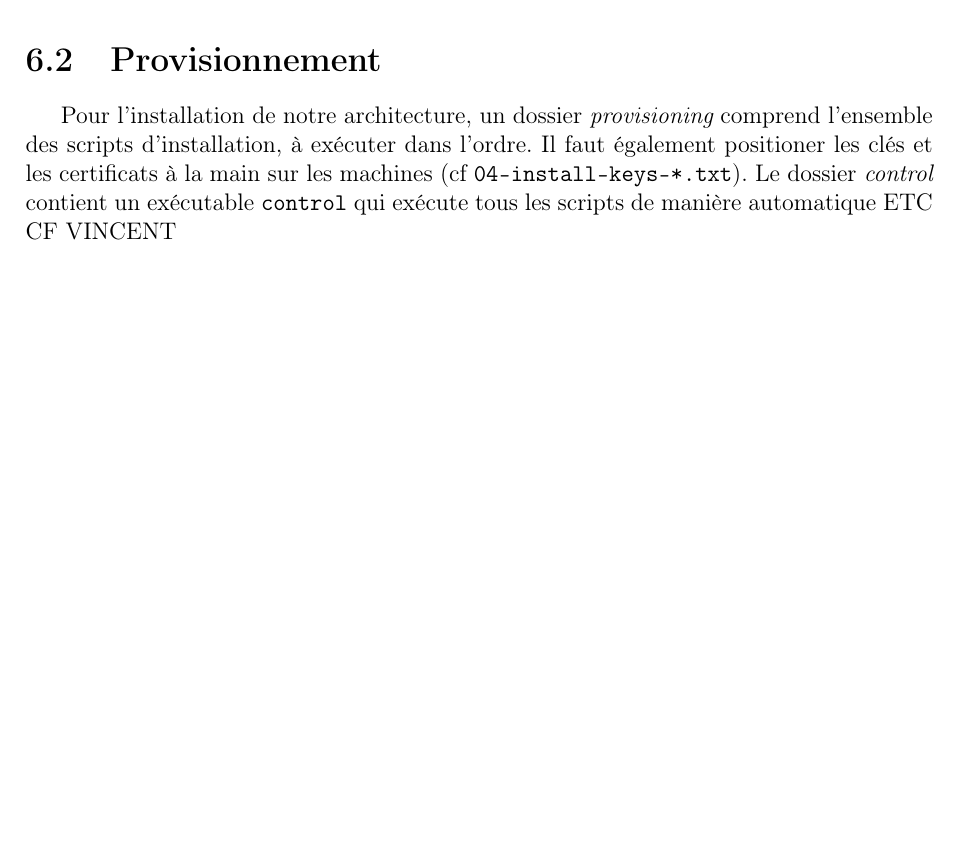
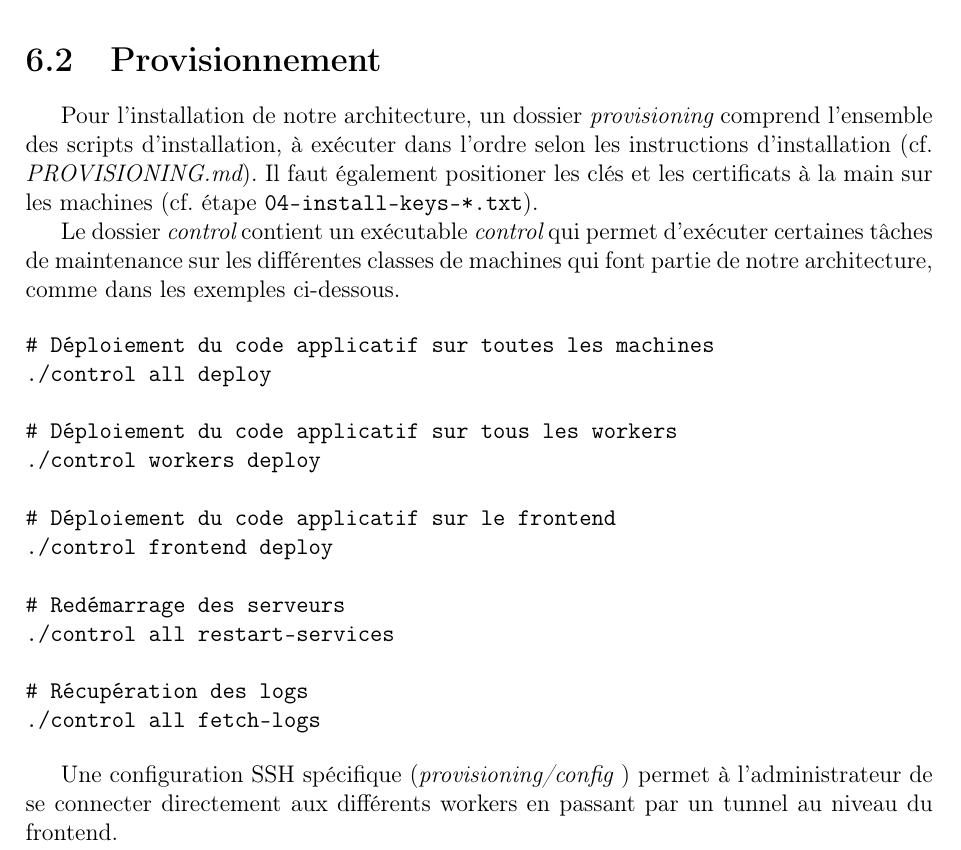
Before and after one commit to Vince300/CIS, a LaTeX document (rapport/main.tex, which reads rapport/doc_installation.tex): part of page 14 of 14, cut so that both start at the same text, the shorter picture padded with empty space. Compiled offline with pdfLaTeX.

Commit message:
Doc control

```diff
--- a/rapport/doc_installation.tex
+++ b/rapport/doc_installation.tex
@@ -8,4 +8,29 @@ Pour les trois machines le choix des operating systems s'est porté sur une dist
 
 \section{Provisionnement}
 
-Pour l'installation de notre architecture, un dossier {\it provisioning} comprend l'ensemble des scripts d'installation, à exécuter dans l'ordre. Il faut également positioner les clés et les certificats à la main sur les machines (cf {\tt 04-install-keys-*.txt}). Le dossier {\it control} contient un exécutable {\tt control} qui exécute tous les scripts de manière automatique ETC CF VINCENT
+Pour l'installation de notre architecture, un dossier {\it provisioning} comprend l'ensemble des scripts d'installation,
+à exécuter dans l'ordre selon les instructions d'installation (cf. {\it PROVISIONING.md}). Il faut également positioner
+les clés et les certificats à la main sur les machines (cf. étape {\tt 04-install-keys-*.txt}).
+
+Le dossier {\it control} contient un exécutable {\it control} qui permet d'exécuter certaines tâches de maintenance sur
+les différentes classes de machines qui font partie de notre architecture, comme dans les exemples ci-dessous.
+
+\begin{verbatim}
+# Déploiement du code applicatif sur toutes les machines
+./control all deploy
+
+# Déploiement du code applicatif sur tous les workers
+./control workers deploy
+
+# Déploiement du code applicatif sur le frontend
+./control frontend deploy
+
+# Redémarrage des serveurs
+./control all restart-services
+
+# Récupération des logs
+./control all fetch-logs
+\end{verbatim}
+
+Une configuration SSH spécifique ({\it provisioning/config }) permet à l'administrateur de se connecter directement aux
+différents workers en passant par un tunnel au niveau du frontend.
```
